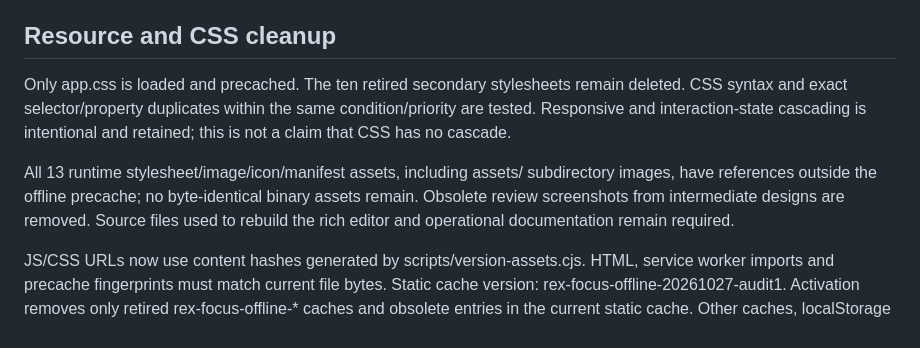
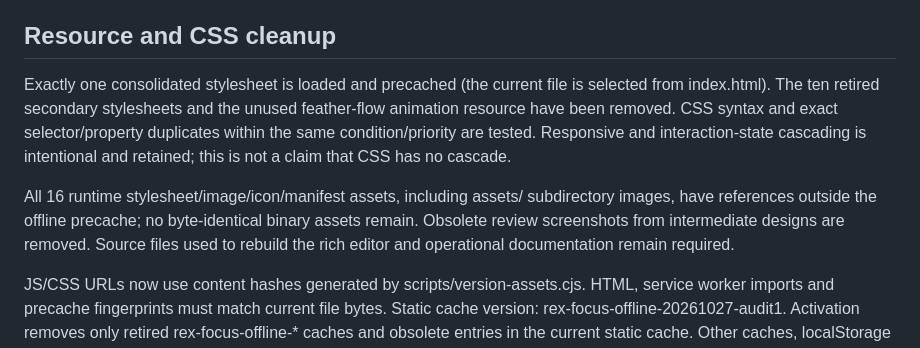
Before and after one commit to xre01/rx, a Markdown page: docs/sanctuary-review/VALIDATION.md, the part around the change. Drawn GitHub-style.

Commit message:
Remove obsolete feather runtime and cache references
Align the published validation notes with the cleanup already deployed to main.

```diff
--- a/docs/sanctuary-review/VALIDATION.md
+++ b/docs/sanctuary-review/VALIDATION.md
@@ -10,9 +10,9 @@ Study Calendar and Daily Reflection use equal-height rows. Reading statistics us
 
 ## Resource and CSS cleanup
 
-Only app.css is loaded and precached. The ten retired secondary stylesheets remain deleted. CSS syntax and exact selector/property duplicates within the same condition/priority are tested. Responsive and interaction-state cascading is intentional and retained; this is not a claim that CSS has no cascade.
+Exactly one consolidated stylesheet is loaded and precached (the current file is selected from index.html). The ten retired secondary stylesheets and the unused feather-flow animation resource have been removed. CSS syntax and exact selector/property duplicates within the same condition/priority are tested. Responsive and interaction-state cascading is intentional and retained; this is not a claim that CSS has no cascade.
 
-All 13 runtime stylesheet/image/icon/manifest assets, including assets/ subdirectory images, have references outside the offline precache; no byte-identical binary assets remain. Obsolete review screenshots from intermediate designs are removed. Source files used to rebuild the rich editor and operational documentation remain required.
+All 16 runtime stylesheet/image/icon/manifest assets, including assets/ subdirectory images, have references outside the offline precache; no byte-identical binary assets remain. Obsolete review screenshots from intermediate designs are removed. Source files used to rebuild the rich editor and operational documentation remain required.
 
 JS/CSS URLs now use content hashes generated by scripts/version-assets.cjs. HTML, service worker imports and precache fingerprints must match current file bytes. Static cache version: rex-focus-offline-20261027-audit1. Activation removes only retired rex-focus-offline-* caches and obsolete entries in the current static cache. Other caches, localStorage and IndexedDB learning/draft records are preserved. Devices perform cleanup when the new service worker activates online; previously offline devices cannot be cleared remotely.
 
```
